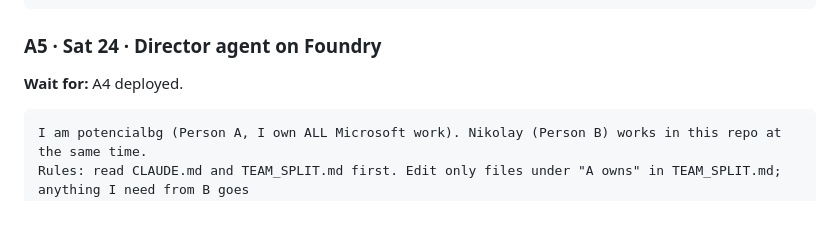
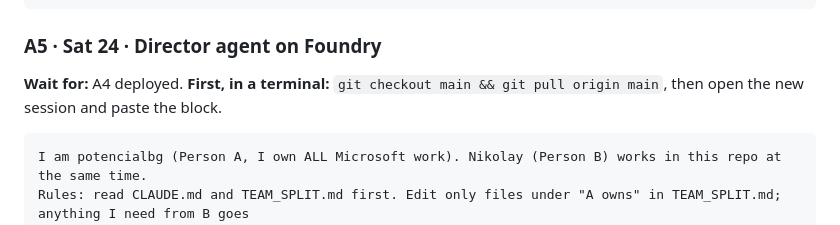
Before and after one commit to nikikrustev/Tely, a Markdown page: PROMPTS.md, the part around the change. Rendered like a GitHub page.

Commit message:
PROMPTS.md A5: start with git checkout main && git pull origin main

````diff
--- a/PROMPTS.md
+++ b/PROMPTS.md
@@ -122,6 +122,7 @@ B owns haptics, settings and the UI, so don't build those.
 
 ### A5 · Sat 24 · Director agent on Foundry
 **Wait for:** A4 deployed.
+**First, in a terminal:** `git checkout main && git pull origin main`, then open the new session and paste the block.
 
 ```text
 I am potencialbg (Person A, I own ALL Microsoft work). Nikolay (Person B) works in this repo at the same time.
````
